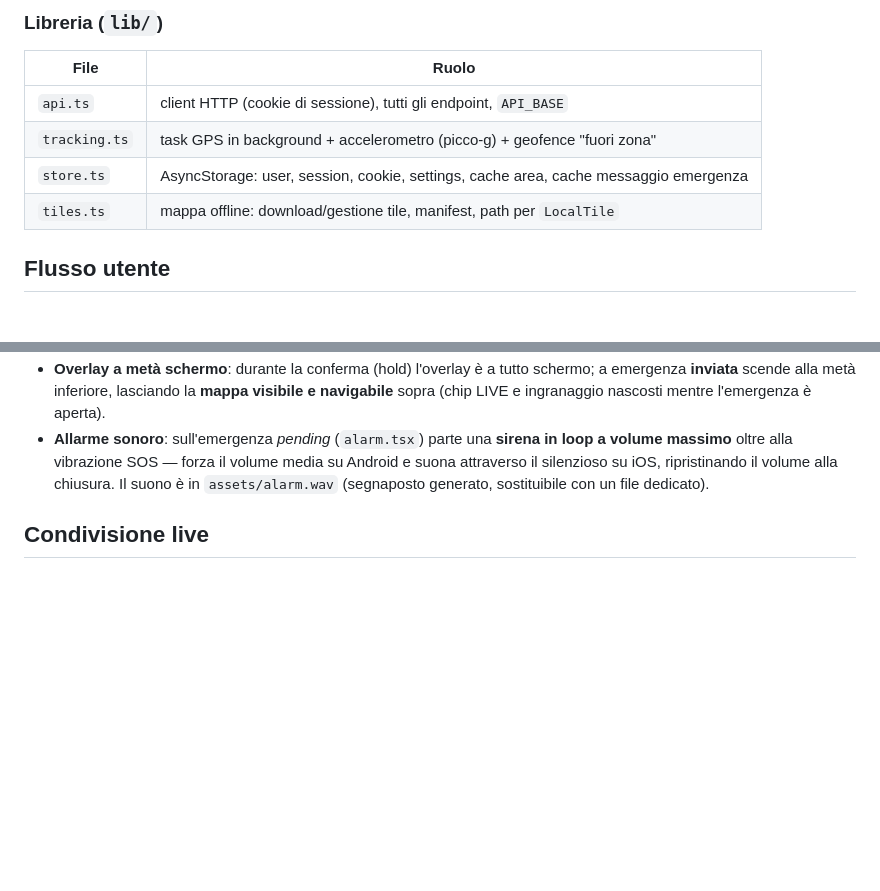
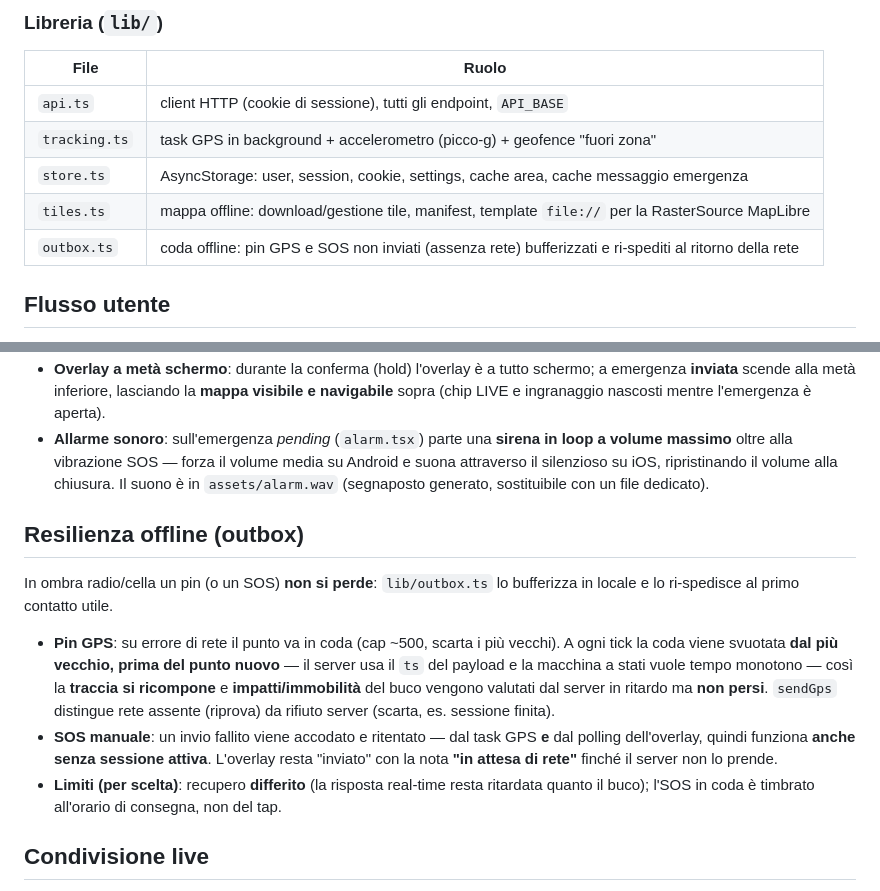
Before and after one commit to that-ugly-cat/grappasafe-mobile, a Markdown page: README.md, 2 parts joined by grey strips. GitHub-like rendering; blank space fills up the shorter version.

Commit message:
Docs: document the offline outbox (GPS + SOS)
Co-Authored-By: Claude Opus 4.8 <noreply@anthropic.com>

```diff
--- a/README.md
+++ b/README.md
@@ -89,7 +89,8 @@ Stati della MapScreen:
 | `api.ts` | client HTTP (cookie di sessione), tutti gli endpoint, `API_BASE` |
 | `tracking.ts` | task GPS in background + accelerometro (picco-g) + geofence "fuori zona" |
 | `store.ts` | AsyncStorage: user, session, cookie, settings, cache area, cache messaggio emergenza |
-| `tiles.ts` | mappa offline: download/gestione tile, manifest, path per `LocalTile` |
+| `tiles.ts` | mappa offline: download/gestione tile, manifest, template `file://` per la RasterSource MapLibre |
+| `outbox.ts` | coda offline: pin GPS e SOS non inviati (assenza rete) bufferizzati e ri-spediti al ritorno della rete |
 
 ## Flusso utente
 
@@ -145,6 +146,23 @@ Il cerchio monitorato (centro + raggio) arriva da `GET /api/config`, non è hard
   a volume massimo** oltre alla vibrazione SOS — forza il volume media su Android e suona
   attraverso il silenzioso su iOS, ripristinando il volume alla chiusura. Il suono è in
   `assets/alarm.wav` (segnaposto generato, sostituibile con un file dedicato).
+
+## Resilienza offline (outbox)
+
+In ombra radio/cella un pin (o un SOS) **non si perde**: `lib/outbox.ts` lo bufferizza
+in locale e lo ri-spedisce al primo contatto utile.
+
+- **Pin GPS**: su errore di rete il punto va in coda (cap ~500, scarta i più vecchi).
+  A ogni tick la coda viene svuotata **dal più vecchio, prima del punto nuovo** — il
+  server usa il `ts` del payload e la macchina a stati vuole tempo monotono — così la
+  **traccia si ricompone** e **impatti/immobilità** del buco vengono valutati dal
+  server in ritardo ma **non persi**. `sendGps` distingue rete assente (riprova) da
+  rifiuto server (scarta, es. sessione finita).
+- **SOS manuale**: un invio fallito viene accodato e ritentato — dal task GPS **e** dal
+  polling dell'overlay, quindi funziona **anche senza sessione attiva**. L'overlay resta
+  "inviato" con la nota **"in attesa di rete"** finché il server non lo prende.
+- **Limiti (per scelta)**: recupero **differito** (la risposta real-time resta ritardata
+  quanto il buco); l'SOS in coda è timbrato all'orario di consegna, non del tap.
 
 ## Condivisione live
 
```
